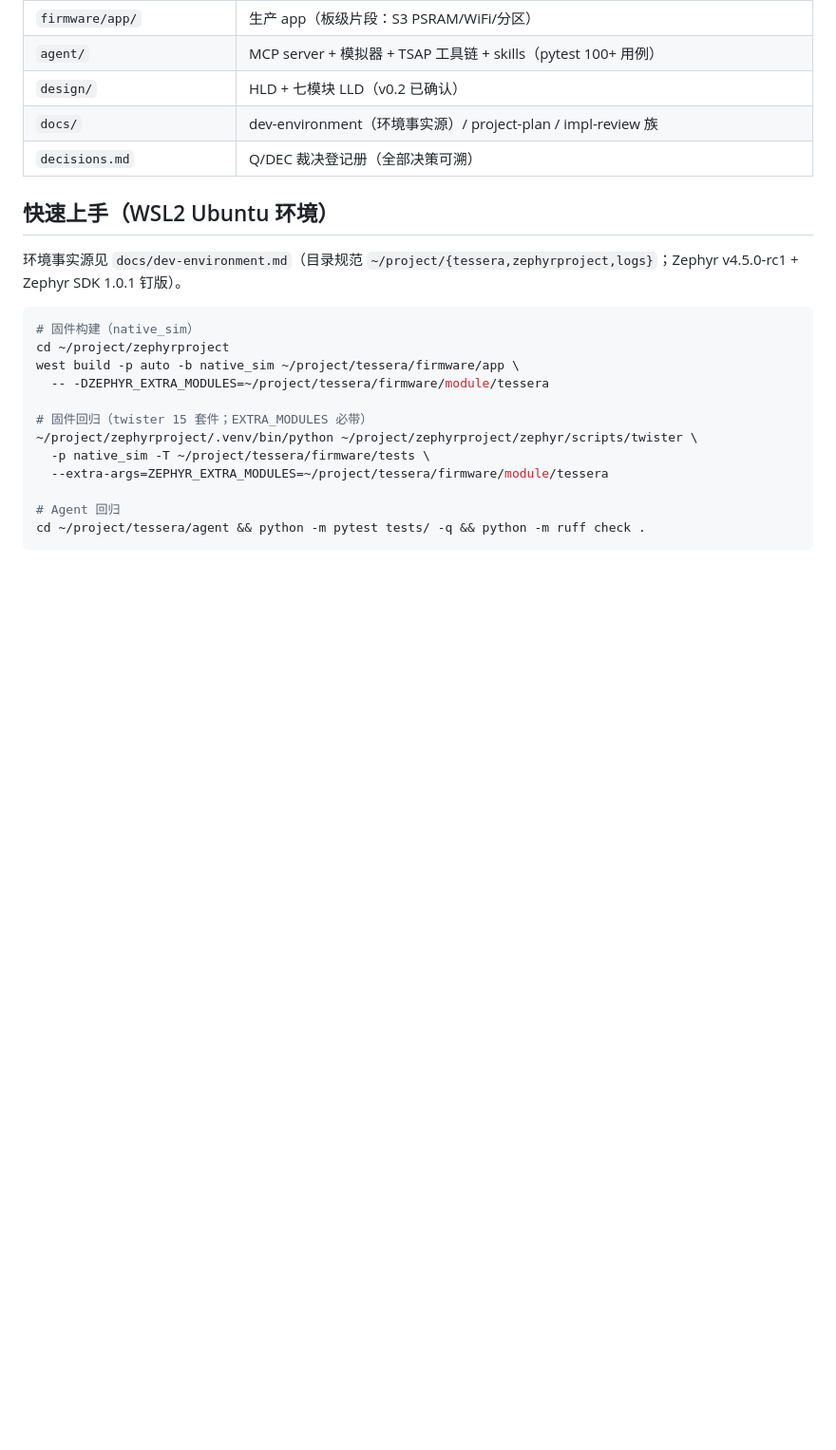
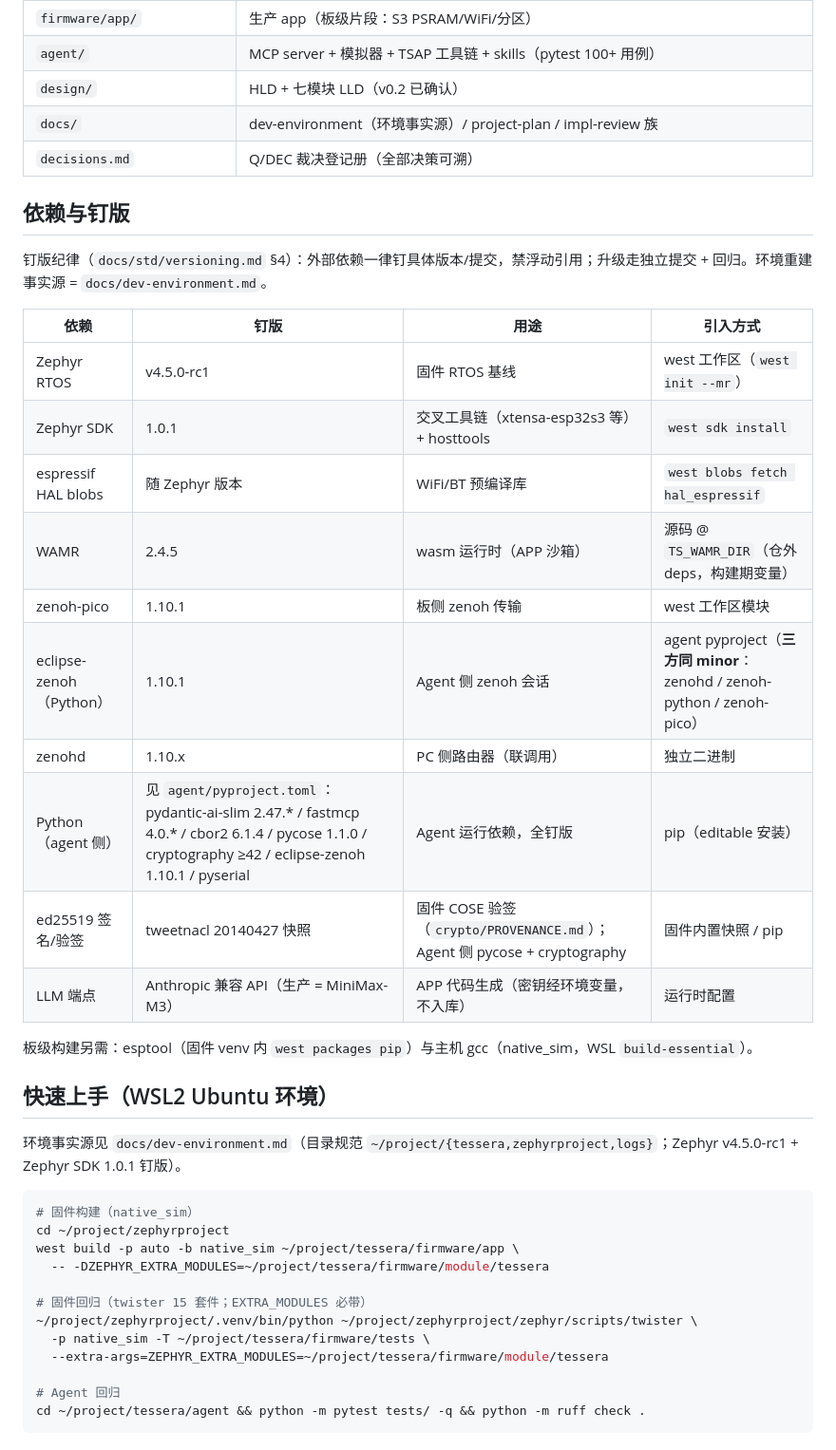
Before and after one commit to embalmer-Y/Tessera, a Markdown page: README.md, the part around the change. Shown at 95% size. Rendered like a GitHub page; blank space fills up the shorter version.

Commit message:
README 增依赖与钉版清单（owner 审视补齐：Zephyr/SDK/WAMR/zenoh 三方/Python 钉版表 + 板级工具）

```diff
--- a/README.md
+++ b/README.md
@@ -41,6 +41,25 @@
 | `docs/` | dev-environment（环境事实源）/ project-plan / impl-review 族 |
 | `decisions.md` | Q/DEC 裁决登记册（全部决策可溯） |
 
+## 依赖与钉版
+
+钉版纪律（`docs/std/versioning.md` §4）：外部依赖一律钉具体版本/提交，禁浮动引用；升级走独立提交 + 回归。环境重建事实源 = `docs/dev-environment.md`。
+
+| 依赖 | 钉版 | 用途 | 引入方式 |
+|---|---|---|---|
+| Zephyr RTOS | v4.5.0-rc1 | 固件 RTOS 基线 | west 工作区（`west init --mr`） |
+| Zephyr SDK | 1.0.1 | 交叉工具链（xtensa-esp32s3 等）+ hosttools | `west sdk install` |
+| espressif HAL blobs | 随 Zephyr 版本 | WiFi/BT 预编译库 | `west blobs fetch hal_espressif` |
+| WAMR | 2.4.5 | wasm 运行时（APP 沙箱） | 源码 @ `TS_WAMR_DIR`（仓外 deps，构建期变量） |
+| zenoh-pico | 1.10.1 | 板侧 zenoh 传输 | west 工作区模块 |
+| eclipse-zenoh（Python） | 1.10.1 | Agent 侧 zenoh 会话 | agent pyproject（**三方同 minor**：zenohd / zenoh-python / zenoh-pico） |
+| zenohd | 1.10.x | PC 侧路由器（联调用） | 独立二进制 |
+| Python（agent 侧） | 见 `agent/pyproject.toml`：pydantic-ai-slim 2.47.\* / fastmcp 4.0.\* / cbor2 6.1.4 / pycose 1.1.0 / cryptography ≥42 / eclipse-zenoh 1.10.1 / pyserial | Agent 运行依赖，全钉版 | pip（editable 安装） |
+| ed25519 签名/验签 | tweetnacl 20140427 快照 | 固件 COSE 验签（`crypto/PROVENANCE.md`）；Agent 侧 pycose + cryptography | 固件内置快照 / pip |
+| LLM 端点 | Anthropic 兼容 API（生产 = MiniMax-M3） | APP 代码生成（密钥经环境变量，不入库） | 运行时配置 |
+
+板级构建另需：esptool（固件 venv 内 `west packages pip`）与主机 gcc（native_sim，WSL `build-essential`）。
+
 ## 快速上手（WSL2 Ubuntu 环境）
 
 环境事实源见 `docs/dev-environment.md`（目录规范 `~/project/{tessera,zephyrproject,logs}`；Zephyr v4.5.0-rc1 + Zephyr SDK 1.0.1 钉版）。
```
